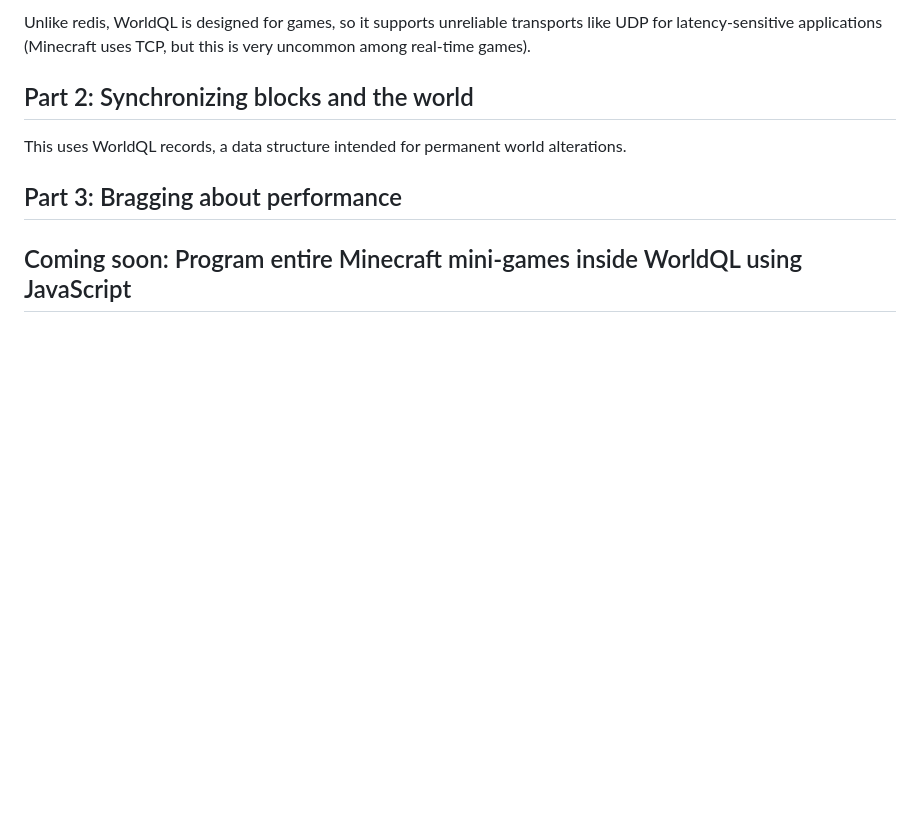
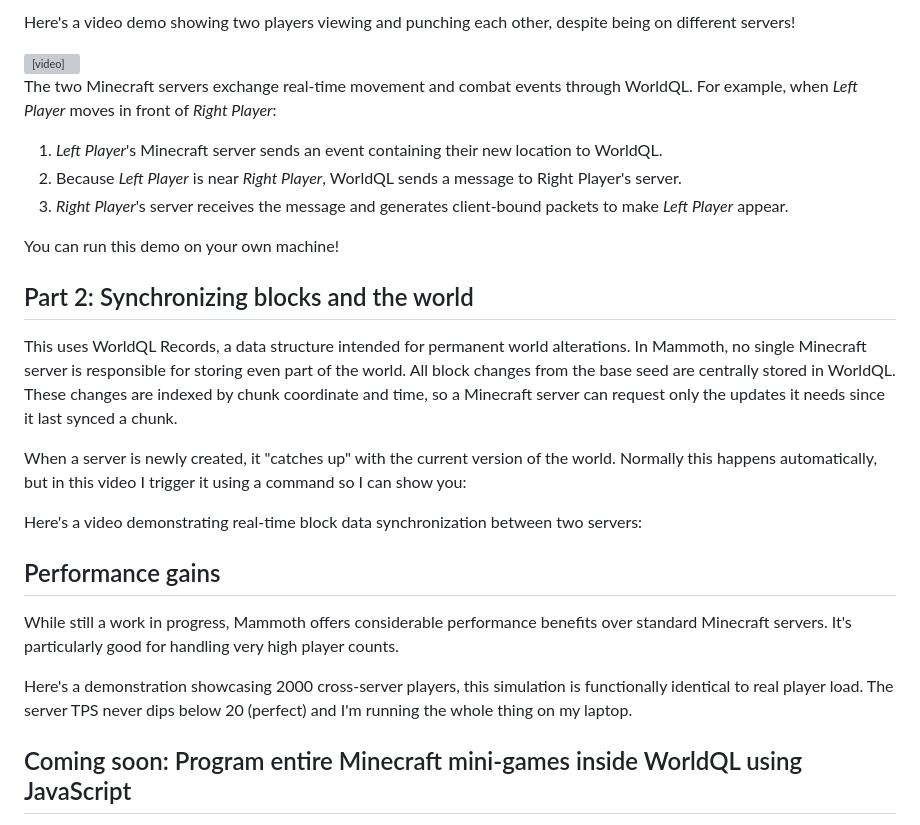
Before and after one commit to CyberFlameGO/website, a Markdown page: posts/2021-08-worldql-scalable-minecraft.md, the part around the change printed below. Rendered like a GitHub page; blank space fills up the shorter version; grey boxes are pictures that could not be loaded.

```diff
--- a/posts/2021-08-worldql-scalable-minecraft.md
+++ b/posts/2021-08-worldql-scalable-minecraft.md
@@ -43,11 +69,37 @@ This uses WorldQL subscriptions and messages. These are familiar if you've used
 
-Unlike redis, WorldQL is designed for games, so it supports unreliable transports like UDP for latency-sensitive applications (Minecraft uses TCP, but this is very uncommon among real-time games).
+Here's a video demo showing two players viewing and punching each other, despite being on different servers!
+
+<video controls>
+    <source src="/img/minecraft-cross-server-pvp.mp4" type="video/mp4">
+</video>
+
+The two Minecraft servers exchange real-time movement and combat events through WorldQL.
+For example, when *Left Player* moves in front of *Right Player*:
+1. _Left Player_'s Minecraft server sends an event containing their new location to WorldQL.
+2. Because _Left Player_ is near _Right Player_, WorldQL sends a message to Right Player's server.
+3. _Right Player_'s server receives the message and generates client-bound packets to make _Left Player_ appear.
+
+You can run this demo on your own machine!
 
 ## Part 2: Synchronizing blocks and the world
 
-This uses WorldQL records, a data structure intended for permanent world alterations.
+This uses WorldQL Records, a data structure intended for permanent world alterations. In Mammoth, no single Minecraft server is responsible for storing
+even part of the world. All block changes from the base seed are centrally stored in WorldQL. These changes are indexed by chunk coordinate and time, so a Minecraft server can request only the updates it needs since it last synced a chunk.
 
-## Part 3: Bragging about performance
+When a server is newly created, it "catches up" with the current version of the world. Normally this happens automatically, but in this video I trigger it using a command so I can show you:
+
+
+
+Here's a video demonstrating real-time block data synchronization between two servers:
+
+
+## Performance gains
+
+While still a work in progress, Mammoth offers considerable performance benefits over standard Minecraft servers. It's particularly good for handling very high player counts.
+
+Here's a demonstration showcasing 2000 cross-server players, this simulation is functionally identical to real player load. The server TPS never dips below 20 (perfect) and I'm running the whole thing on my laptop.
+
+
 
 ## Coming soon: Program entire Minecraft mini-games inside WorldQL using JavaScript
 Powered by the V8 JavaScript engine, WorldQL's scripting environment allows you
```
Also changed, not shown: other parts of posts/2021-08-worldql-scalable-minecraft.md (+36 -10 lines), docs/img/mammoth-arch.png (added), img/mammoth-arch.png (added), 9 other files.
